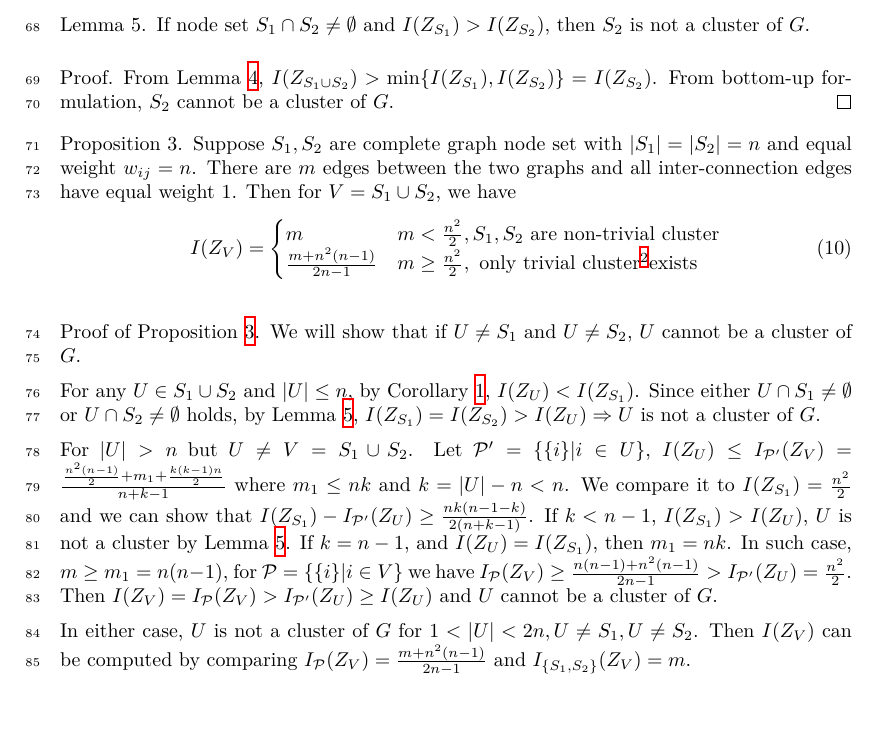
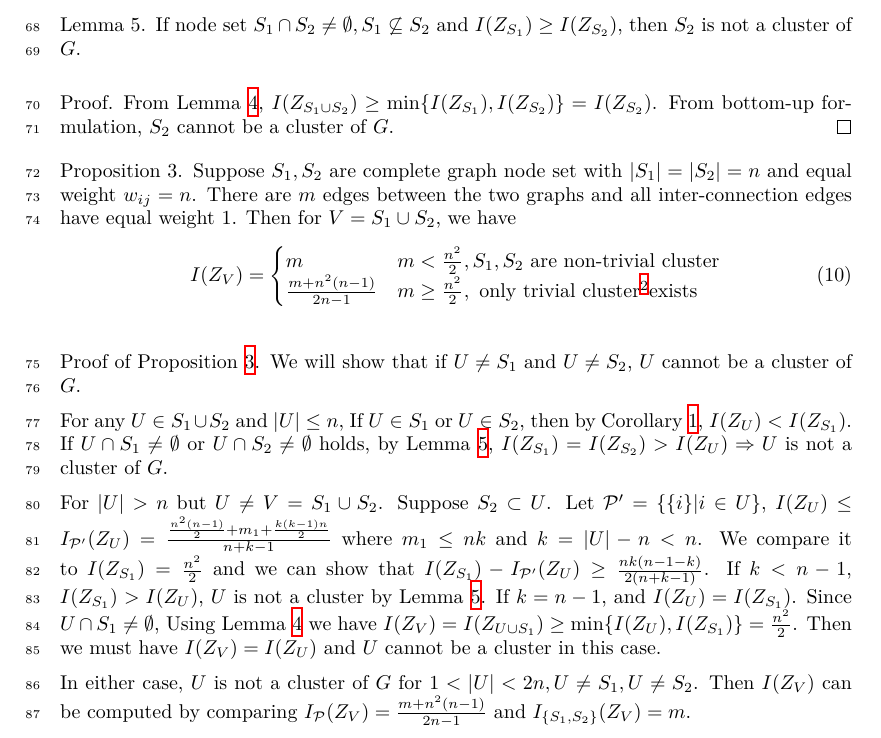
Before and after one commit to zhaofeng-shu33/info-clustering-research, a LaTeX document (paper/appendix.tex): part of page 4 of 8, cut so that both start at the same text, the shorter picture padded with empty space. Compiled offline with XeLaTeX.

Commit message:
improve proof

```diff
--- a/paper/appendix.tex
+++ b/paper/appendix.tex
@@ -135,22 +135,23 @@ Since $ u < v$, we have $\abs{A_2 \backslash A_1}=0$, that is $A_2 \subseteq A_1
 By the continuity of $\tilde{h}(\lambda)$, if $u<v$ belongs to different interval, we can use the breakpoints as the springboard. That is, if $\lambda_j < u \leq \lambda_{j+1} \dots \leq \lambda_{j+k} \leq v$,  we will have $ A_1 \supseteq A_{\lambda_{j+1}} \dots \supseteq A_{\lambda_{j+k}} \supseteq A_2$.
 \end{proof}
 \begin{lemma}\label{lemma:sub}
-	If node set $S_1 \cap S_2 \neq \emptyset$ and $I(Z_{S_1}) > I(Z_{S_2})$, then $S_2$ is not a cluster of $G$.
+	If node set $S_1 \cap S_2 \neq \emptyset, S_1 \not\subseteq S_2$ and $I(Z_{S_1}) \geq I(Z_{S_2})$, then $S_2$ is not a cluster of $G$.
 \end{lemma}
 \begin{proof}
 	From Lemma \ref{lemma:laminarity},
-	$I(Z_{S_1\cup S_2}) > \min\{I(Z_{S_1}), I(Z_{S_2})\} = I(Z_{S_2})$. From bottom-up formulation,  $S_2$ cannot be a cluster of $G$.
+	$I(Z_{S_1\cup S_2}) \geq \min\{I(Z_{S_1}), I(Z_{S_2})\} = I(Z_{S_2})$. From bottom-up formulation,  $S_2$ cannot be a cluster of $G$.
 \end{proof}
 \input{proposition_reweight.tex}
 
 \begin{proof}[Proof of Proposition \ref{prop:reweight}]
 	We will show that if $U \neq S_1$ and $U \neq S_2$, $U$ cannot be a cluster of $G$.
 
-For any $U \in S_1 \cup S_2 $ and $\abs{U} \leq n$, by Corollary \ref{cor:complete}, $I(Z_U) < I(Z_{S_1})$.
-Since either $U \cap S_1 \neq \emptyset$ or $U \cap S_2 \neq \emptyset$ holds, by Lemma \ref{lemma:sub}, $I(Z_{S_1})= I(Z_{S_2}) > I(Z_U) \Rightarrow U$ is not a cluster of $G$.
+For any $U \in S_1 \cup S_2 $ and $\abs{U} \leq n$, If $U \in S_1$ or $U \in S_2$, then by Corollary \ref{cor:complete}, $I(Z_U) < I(Z_{S_1})$.
+If $U \cap S_1 \neq \emptyset$ or $U \cap S_2 \neq \emptyset$ holds, by Lemma \ref{lemma:sub}, $I(Z_{S_1})= I(Z_{S_2}) > I(Z_U) \Rightarrow U$ is not a cluster of $G$.
 
-For $\abs{U} > n$ but $U \neq V = S_1 \cup S_2$. Let $\P' = \{\{i\}| i\in U\}$, $I(Z_U) \leq I_{\P'}(Z_V) = \frac{\frac{n^2(n-1)}{2} + m_1 + \frac{k(k-1)n}{2}}{n+k-1}$ where $m_1 \leq nk$ and $k=\abs{U} - n < n$.
-We compare it to $I(Z_{S_1}) = \frac{n^2}{2}$ and we can show that $I(Z_{S_1}) - I_{\P'}(Z_U) \geq \frac{nk(n-1-k)}{2(n+k-1)}$. If $k<n-1$, $I(Z_{S_1})>I(Z_U)$, $U$ is not a cluster by Lemma \ref{lemma:sub}. If $k=n-1$, and $I(Z_U) = I(Z_{S_1})$, then $m_1=nk$. In such case, $m\geq m_1=n(n-1)$, for $\P=\{\{i\}|i\in V\}$ we have $I_{\P}(Z_V) \geq \frac{n(n-1)+n^2(n-1)}{2n-1} > I_{\P'}(Z_U)=\frac{n^2}{2}$. Then $I(Z_V) = I_{\P}(Z_V) > I_{\P'}(Z_U) \geq I(Z_U)$ and $U$ cannot be a cluster of $G$.
+For $\abs{U} > n$ but $U \neq V = S_1 \cup S_2$. Suppose $S_2 \subset U$. Let $\P' = \{\{i\}| i\in U\}$, $I(Z_U) \leq I_{\P'}(Z_U) = \frac{\frac{n^2(n-1)}{2} + m_1 + \frac{k(k-1)n}{2}}{n+k-1}$ where $m_1 \leq nk$ and $k=\abs{U} - n < n$.
+We compare it to $I(Z_{S_1}) = \frac{n^2}{2}$ and we can show that $I(Z_{S_1}) - I_{\P'}(Z_U) \geq \frac{nk(n-1-k)}{2(n+k-1)}$. If $k<n-1$, $I(Z_{S_1})>I(Z_U)$, $U$ is not a cluster by Lemma \ref{lemma:sub}.
+If $k=n-1$, and $I(Z_U) = I(Z_{S_1})$. Since $U\cap S_1 \neq \emptyset$, Using Lemma \ref{lemma:laminarity} we have $I(Z_V)= I(Z_{U\cup S_1}) \geq \min\{I(Z_U), I(Z_{S_1})\} = \frac{n^2}{2}$. Then we must have $I(Z_V) = I(Z_U)$ and $U$ cannot be a cluster in this case.
 
  In either case, $U$ is not a cluster of $G$ for $1<\abs{U}<2n, U \neq S_1, U\neq S_2$. Then $I(Z_V)$ can be computed by comparing $I_{\P}(Z_V) = \frac{m+n^2(n-1)}{2n-1}$ and $I_{\{S_1, S_2\}}(Z_V)=m$.
 
```
